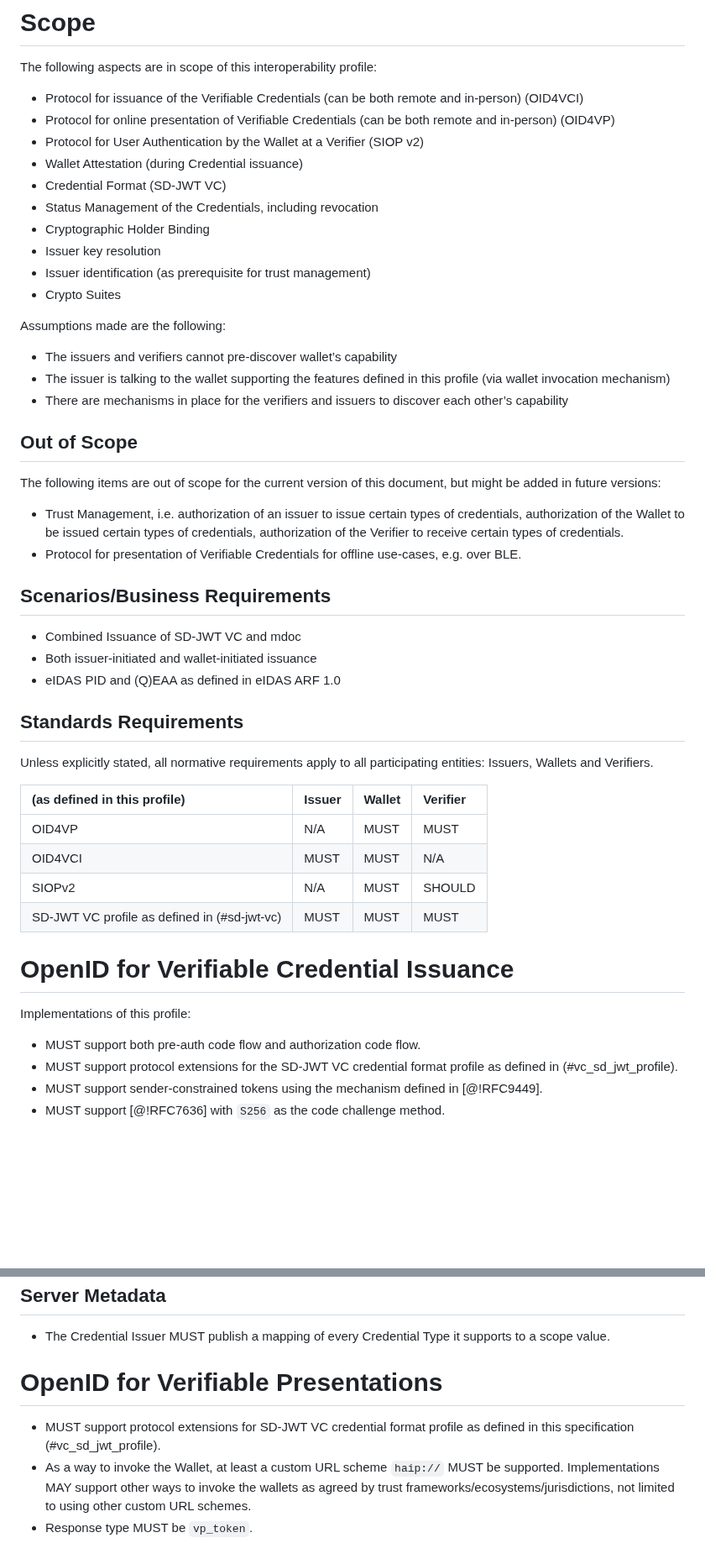
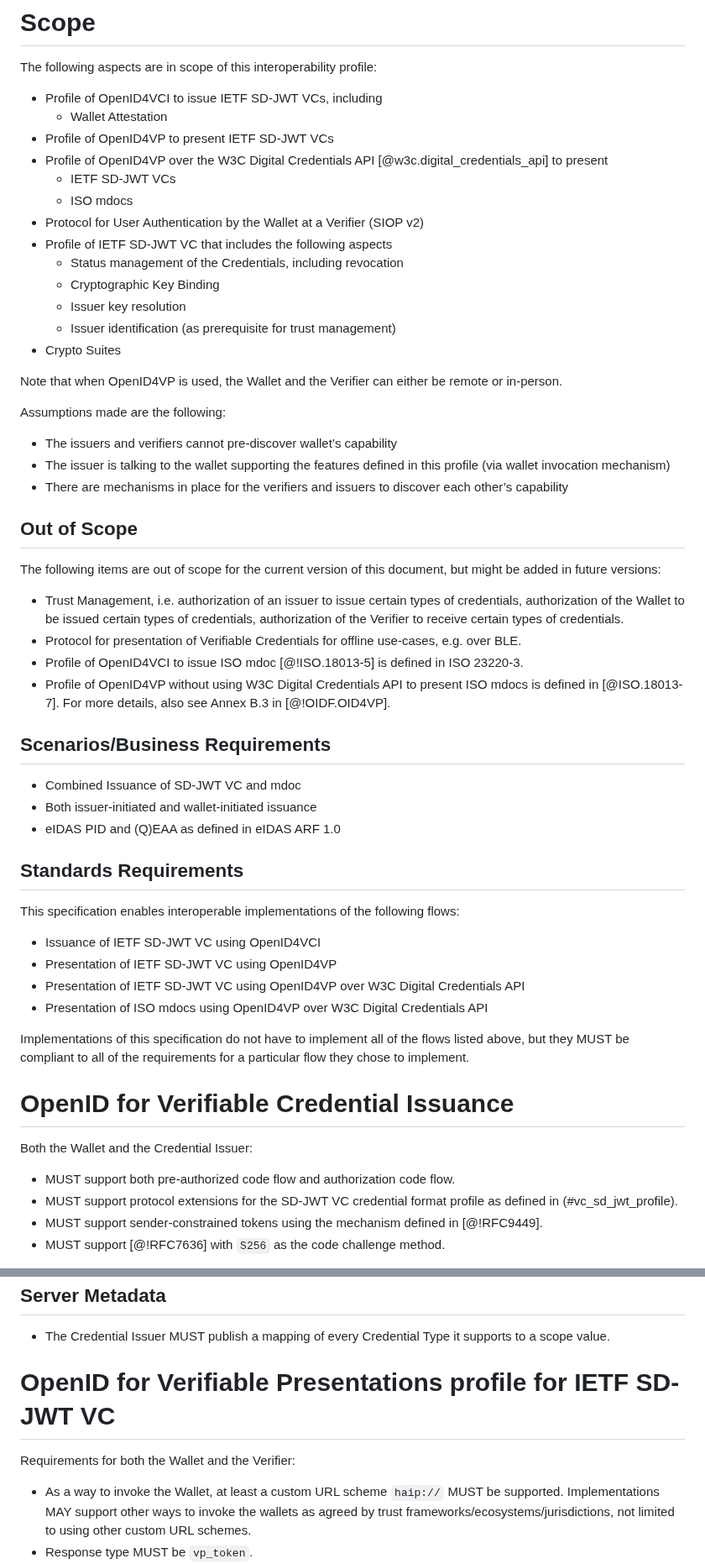
Before and after one commit to openid/oid4vc-haip-sd-jwt-vc, a Markdown page: openid4vc-high-assurance-interoperability-profile-1_0.md, 2 parts joined by grey strips. Shown at 84% size. GitHub-like rendering; blank space fills up the shorter version.

Commit message:
refactor HAIP and add details for mdoc profile of OID4VP over the Browser API (#122)
6 approvals. open for more than a week. WG agreement to merge

```diff
--- a/openid4vc-high-assurance-interoperability-profile-1_0.md
+++ b/openid4vc-high-assurance-interoperability-profile-1_0.md
@@ -56,16 +56,21 @@ This specification uses the terms "Holder", "Issuer", "Verifier", and "Verifiabl
 
 The following aspects are in scope of this interoperability profile:
 
-* Protocol for issuance of the Verifiable Credentials (can be both remote and in-person) (OID4VCI)
-* Protocol for online presentation of Verifiable Credentials (can be both remote and in-person) (OID4VP)
+* Profile of OpenID4VCI to issue IETF SD-JWT VCs, including
+  * Wallet Attestation
+* Profile of OpenID4VP to present IETF SD-JWT VCs
+* Profile of OpenID4VP over the W3C Digital Credentials API [@w3c.digital_credentials_api] to present
+  * IETF SD-JWT VCs
+  * ISO mdocs
 * Protocol for User Authentication by the Wallet at a Verifier (SIOP v2)
-* Wallet Attestation (during Credential issuance)
-* Credential Format (SD-JWT VC)
-* Status Management of the Credentials, including revocation
-* Cryptographic Holder Binding
-* Issuer key resolution
-* Issuer identification (as prerequisite for trust management)
+* Profile of IETF SD-JWT VC that includes the following aspects
+  * Status management of the Credentials, including revocation
+  * Cryptographic Key Binding
+  * Issuer key resolution
+  * Issuer identification (as prerequisite for trust management)
 * Crypto Suites
+
+Note that when OpenID4VP is used, the Wallet and the Verifier can either be remote or in-person.
 
 Assumptions made are the following:
 
@@ -79,6 +84,9 @@ The following items are out of scope for the current version of this document, b
 
 * Trust Management, i.e. authorization of an issuer to issue certain types of credentials, authorization of the Wallet to be issued certain types of credentials, authorization of  the Verifier to receive certain types of credentials.
 * Protocol for presentation of Verifiable Credentials for offline use-cases, e.g. over BLE.
+* Profile of OpenID4VCI to issue ISO mdoc [@!ISO.18013-5] is defined in ISO 23220-3.
+* Profile of OpenID4VP without using W3C Digital Credentials API to present ISO mdocs is
+defined in [@ISO.18013-7]. For more details, also see Annex B.3 in [@!OIDF.OID4VP].
 
 ## Scenarios/Business Requirements
 
@@ -88,20 +96,20 @@ The following items are out of scope for the current version of this document, b
 
 ## Standards Requirements
 
-Unless explicitly stated, all normative requirements apply to all participating entities: Issuers, Wallets and Verifiers.
+This specification enables interoperable implementations of the following flows:
 
-| (as defined in this profile) | Issuer | Wallet | Verifier |
-|:--- |:--- |:--- |:--- |
-|OID4VP| N/A |MUST|MUST|
-|OID4VCI| MUST|MUST|N/A|
-|SIOPv2|N/A|MUST|SHOULD|
-|SD-JWT VC profile as defined in (#sd-jwt-vc) |MUST|MUST|MUST|
+* Issuance of IETF SD-JWT VC using OpenID4VCI
+* Presentation of IETF SD-JWT VC using OpenID4VP
+* Presentation of IETF SD-JWT VC using OpenID4VP over W3C Digital Credentials API
+* Presentation of ISO mdocs using OpenID4VP over W3C Digital Credentials API
+
+Implementations of this specification do not have to implement all of the flows listed above, but they MUST be compliant to all of the requirements for a particular flow they chose to implement.
 
 # OpenID for Verifiable Credential Issuance
 
-Implementations of this profile:
+Both the Wallet and the Credential Issuer:
 
-* MUST support both pre-auth code flow and authorization code flow.
+* MUST support both pre-authorized code flow and authorization code flow.
 * MUST support protocol extensions for the SD-JWT VC credential format profile as defined in (#vc_sd_jwt_profile).
 * MUST support sender-constrained tokens using the mechanism defined in [@!RFC9449].
 * MUST support [@!RFC7636] with `S256` as the code challenge method.
@@ -198,9 +206,10 @@ This is an example of a Wallet Instance Attestation:
 
 * The Credential Issuer MUST publish a mapping of every Credential Type it supports to a scope value.
 
-# OpenID for Verifiable Presentations
+# OpenID for Verifiable Presentations profile for IETF SD-JWT VC
 
-   * MUST support protocol extensions for SD-JWT VC credential format profile as defined in this specification (#vc_sd_jwt_profile).
+Requirements for both the Wallet and the Verifier:
+
    * As a way to invoke the Wallet, at least a custom URL scheme `haip://` MUST be supported. Implementations MAY support other ways to invoke the wallets as agreed by trust frameworks/ecosystems/jurisdictions, not limited to using other custom URL schemes.
    * Response type MUST be `vp_token`.
    * Response mode MUST be `direct_post.jwt`. The Verifier MUST return `redirect_uri` in response to the HTTP POST request from the Wallet, where the Wallet redirects the User to, as defined in Section 7.2 of [@!OIDF.OID4VP]. Implementation considerations for the response mode `direct_post.jwt` are given in Section 12.4 of [@!OIDF.OID4VP].
```
Also changed, not shown: other parts of openid4vc-high-assurance-interoperability-profile-1_0.md (+102 -5 lines).
